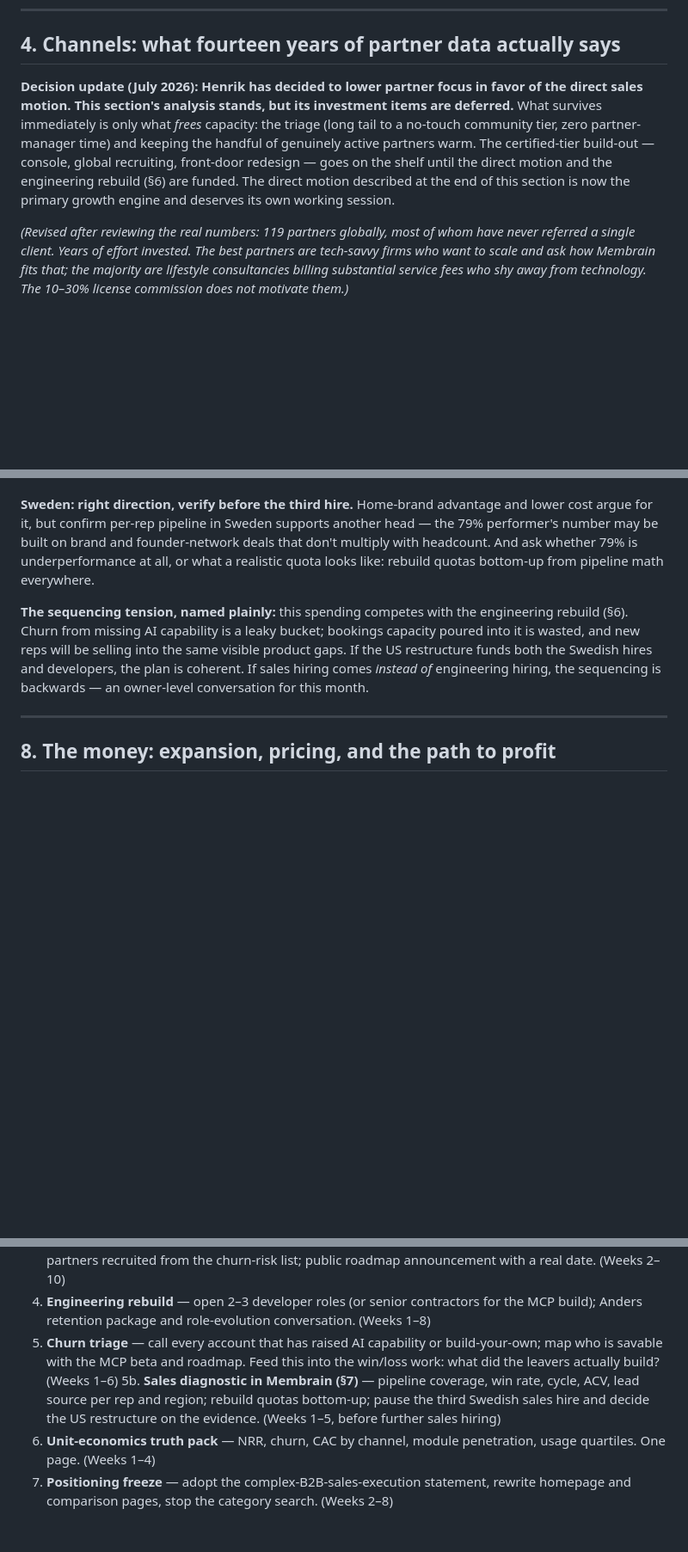
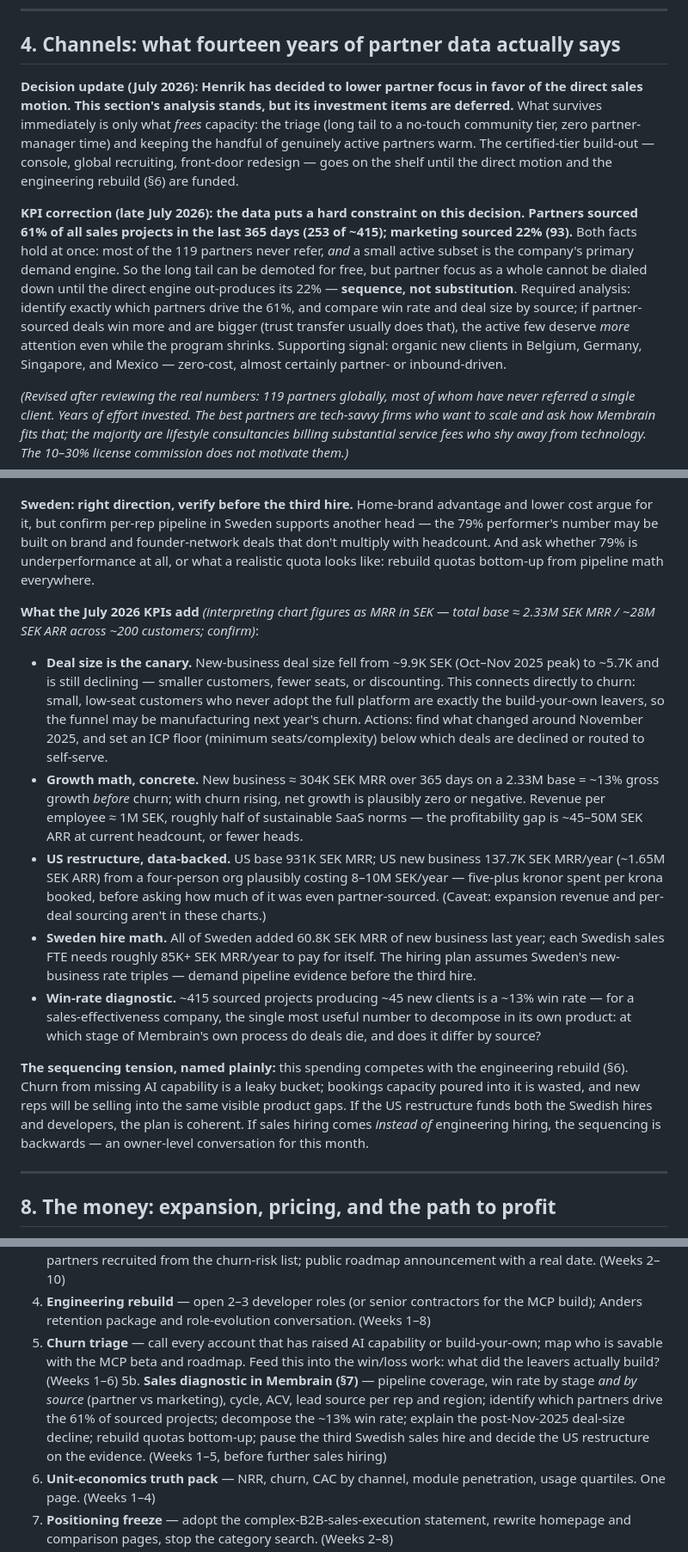
Before and after one commit to Go-Upstream/Go-Upstream, a Markdown page: membrain-growth-strategy.md, 3 parts joined by grey strips. Shown at 86% size. Drawn GitHub-style; blank space fills up the shorter version.

Commit message:
Incorporate July 2026 KPI data into channel and sales analysis
Partners source 61% of sales projects vs 22% from marketing, which
constrains the partner deprioritization to sequencing rather than
substitution. New-business deal size down ~40% from the late-2025
peak flags downmarket drift feeding churn. Quantifies growth math
(~13% gross new growth on a ~2.33M SEK MRR base), US sales
economics, Swedish hire payback thresholds, and the ~13% win rate
as diagnostic targets.

Co-Authored-By: Claude Fable 5 <noreply@anthropic.com>
Claude-Session: https://claude.ai/code/session_01TUUHUXSiZQCCTozB1Ek4AM

```diff
--- a/membrain-growth-strategy.md
+++ b/membrain-growth-strategy.md
@@ -53,7 +53,9 @@ Practical moves:
 
 ## 4. Channels: what fourteen years of partner data actually says
 
-**Decision update (July 2026): Henrik has decided to lower partner focus in favor of the direct sales motion. This section's analysis stands, but its investment items are deferred.** What survives immediately is only what *frees* capacity: the triage (long tail to a no-touch community tier, zero partner-manager time) and keeping the handful of genuinely active partners warm. The certified-tier build-out — console, global recruiting, front-door redesign — goes on the shelf until the direct motion and the engineering rebuild (§6) are funded. The direct motion described at the end of this section is now the primary growth engine and deserves its own working session.
+**Decision update (July 2026): Henrik has decided to lower partner focus in favor of the direct sales motion. This section's analysis stands, but its investment items are deferred.** What survives immediately is only what *frees* capacity: the triage (long tail to a no-touch community tier, zero partner-manager time) and keeping the handful of genuinely active partners warm. The certified-tier build-out — console, global recruiting, front-door redesign — goes on the shelf until the direct motion and the engineering rebuild (§6) are funded.
+
+**KPI correction (late July 2026): the data puts a hard constraint on this decision. Partners sourced 61% of all sales projects in the last 365 days (253 of ~415); marketing sourced 22% (93).** Both facts hold at once: most of the 119 partners never refer, *and* a small active subset is the company's primary demand engine. So the long tail can be demoted for free, but partner focus as a whole cannot be dialed down until the direct engine out-produces its 22% — **sequence, not substitution**. Required analysis: identify exactly which partners drive the 61%, and compare win rate and deal size by source; if partner-sourced deals win more and are bigger (trust transfer usually does that), the active few deserve *more* attention even while the program shrinks. Supporting signal: organic new clients in Belgium, Germany, Singapore, and Mexico — zero-cost, almost certainly partner- or inbound-driven.
 
 *(Revised after reviewing the real numbers: 119 partners globally, most of whom have never referred a single client. Years of effort invested. The best partners are tech-savvy firms who want to scale and ask how Membrain fits that; the majority are lifestyle consultancies billing substantial service fees who shy away from technology. The 10–30% license commission does not motivate them.)*
 
@@ -126,6 +128,14 @@ Retention risk cuts both ways: losing Anders now would be catastrophic. Pair the
 
 **Sweden: right direction, verify before the third hire.** Home-brand advantage and lower cost argue for it, but confirm per-rep pipeline in Sweden supports another head — the 79% performer's number may be built on brand and founder-network deals that don't multiply with headcount. And ask whether 79% is underperformance at all, or what a realistic quota looks like: rebuild quotas bottom-up from pipeline math everywhere.
 
+**What the July 2026 KPIs add** *(interpreting chart figures as MRR in SEK — total base ≈ 2.33M SEK MRR / ~28M SEK ARR across ~200 customers; confirm)*:
+
+- **Deal size is the canary.** New-business deal size fell from ~9.9K SEK (Oct–Nov 2025 peak) to ~5.7K and is still declining — smaller customers, fewer seats, or discounting. This connects directly to churn: small, low-seat customers who never adopt the full platform are exactly the build-your-own leavers, so the funnel may be manufacturing next year's churn. Actions: find what changed around November 2025, and set an ICP floor (minimum seats/complexity) below which deals are declined or routed to self-serve.
+- **Growth math, concrete.** New business ≈ 304K SEK MRR over 365 days on a 2.33M base = ~13% gross growth *before* churn; with churn rising, net growth is plausibly zero or negative. Revenue per employee ≈ 1M SEK, roughly half of sustainable SaaS norms — the profitability gap is ~45–50M SEK ARR at current headcount, or fewer heads.
+- **US restructure, data-backed.** US base 931K SEK MRR; US new business 137.7K SEK MRR/year (~1.65M SEK ARR) from a four-person org plausibly costing 8–10M SEK/year — five-plus kronor spent per krona booked, before asking how much of it was even partner-sourced. (Caveat: expansion revenue and per-deal sourcing aren't in these charts.)
+- **Sweden hire math.** All of Sweden added 60.8K SEK MRR of new business last year; each Swedish sales FTE needs roughly 85K+ SEK MRR/year to pay for itself. The hiring plan assumes Sweden's new-business rate triples — demand pipeline evidence before the third hire.
+- **Win-rate diagnostic.** ~415 sourced projects producing ~45 new clients is a ~13% win rate — for a sales-effectiveness company, the single most useful number to decompose in its own product: at which stage of Membrain's own process do deals die, and does it differ by source?
+
 **The sequencing tension, named plainly:** this spending competes with the engineering rebuild (§6). Churn from missing AI capability is a leaky bucket; bookings capacity poured into it is wasted, and new reps will be selling into the same visible product gaps. If the US restructure funds both the Swedish hires and developers, the plan is coherent. If sales hiring comes *instead of* engineering hiring, the sequencing is backwards — an owner-level conversation for this month.
 
 ---
@@ -151,7 +161,7 @@ With 200 customers, growth math favors the installed base before new logos:
 3. **MCP server beta** — scoped, built without any of the contested practices if need be; 3–5 design partners recruited from the churn-risk list; public roadmap announcement with a real date. (Weeks 2–10)
 4. **Engineering rebuild** — open 2–3 developer roles (or senior contractors for the MCP build); Anders retention package and role-evolution conversation. (Weeks 1–8)
 5. **Churn triage** — call every account that has raised AI capability or build-your-own; map who is savable with the MCP beta and roadmap. Feed this into the win/loss work: what did the leavers actually build? (Weeks 1–6)
-5b. **Sales diagnostic in Membrain (§7)** — pipeline coverage, win rate, cycle, ACV, lead source per rep and region; rebuild quotas bottom-up; pause the third Swedish sales hire and decide the US restructure on the evidence. (Weeks 1–5, before further sales hiring)
+5b. **Sales diagnostic in Membrain (§7)** — pipeline coverage, win rate by stage *and by source* (partner vs marketing), cycle, ACV, lead source per rep and region; identify which partners drive the 61% of sourced projects; decompose the ~13% win rate; explain the post-Nov-2025 deal-size decline; rebuild quotas bottom-up; pause the third Swedish sales hire and decide the US restructure on the evidence. (Weeks 1–5, before further sales hiring)
 6. **Unit-economics truth pack** — NRR, churn, CAC by channel, module penetration, usage quartiles. One page. (Weeks 1–4)
 7. **Positioning freeze** — adopt the complex-B2B-sales-execution statement, rewrite homepage and comparison pages, stop the category search. (Weeks 2–8)
 8. **Partner triage (maintenance only)** — move the dormant long tail to the no-touch community tier to free capacity; keep active partners warm; defer all certified-tier investment. (Weeks 4–12)
```
